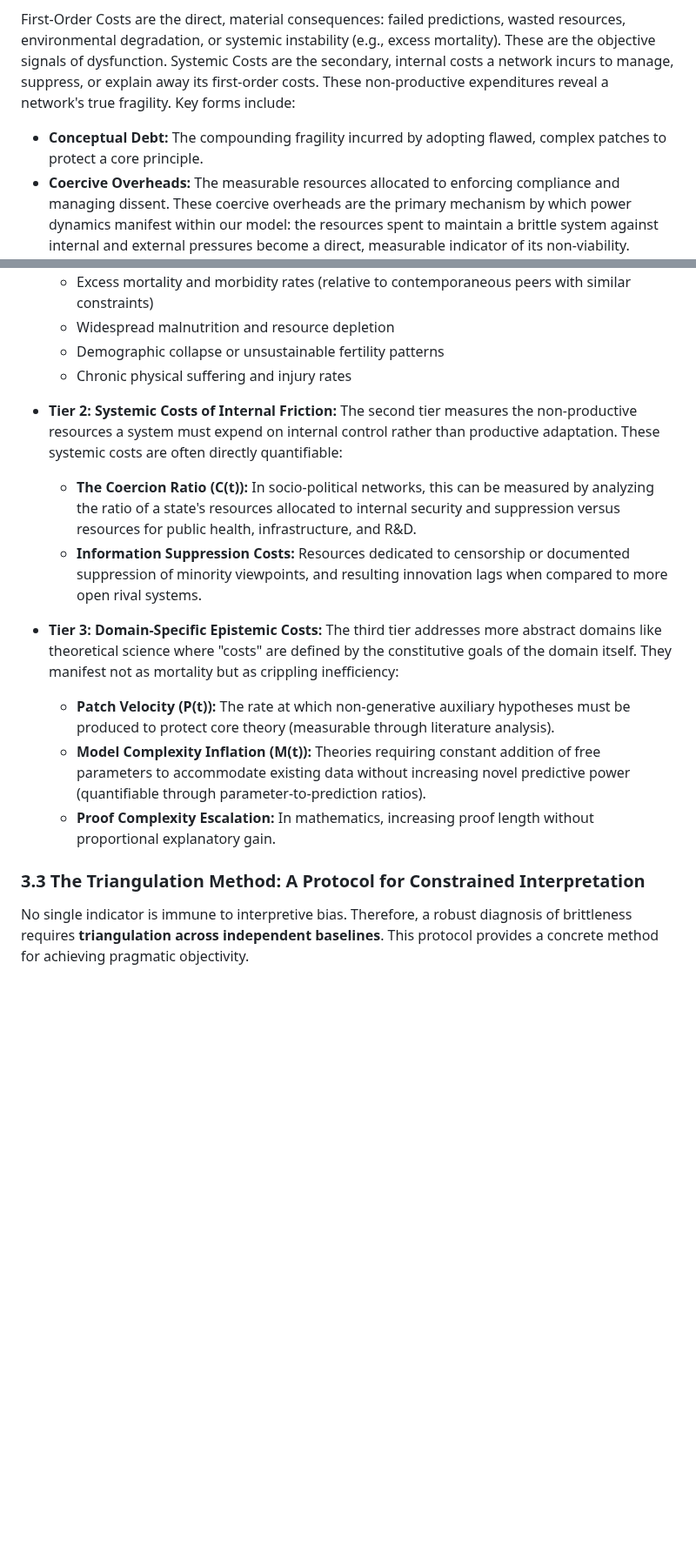
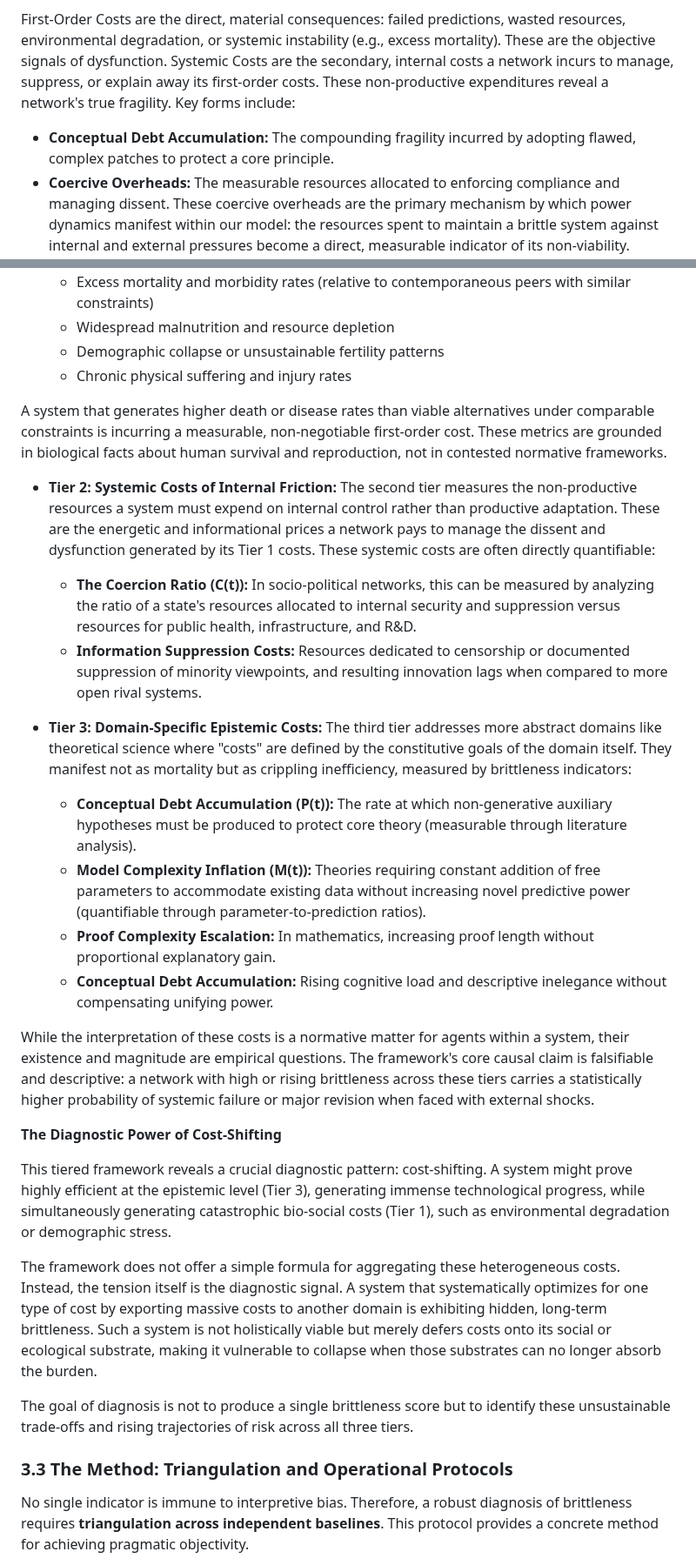
Before and after one commit to doeixd/paper, a Markdown page: final.md, 2 parts joined by grey strips. Shown at 87% size. Rendered like a GitHub page; blank space fills up the shorter version.

```diff
--- a/final.md
+++ b/final.md
@@ -80,7 +78,7 @@ A shared network is not a passive library but an active system under constant pr
 
 First-Order Costs are the direct, material consequences: failed predictions, wasted resources, environmental degradation, or systemic instability (e.g., excess mortality). These are the objective signals of dysfunction. Systemic Costs are the secondary, internal costs a network incurs to manage, suppress, or explain away its first-order costs. These non-productive expenditures reveal a network's true fragility. Key forms include:
 
-* **Conceptual Debt:** The compounding fragility incurred by adopting flawed, complex patches to protect a core principle.
+* **Conceptual Debt Accumulation:** The compounding fragility incurred by adopting flawed, complex patches to protect a core principle.
 * **Coercive Overheads:** The measurable resources allocated to enforcing compliance and managing dissent. These coercive overheads are the primary mechanism by which power dynamics manifest within our model: the resources spent to maintain a brittle system against internal and external pressures become a direct, measurable indicator of its non-viability. Dissent, in this model, is a critical data stream signaling that a system is generating costs for its members.
 
 Pragmatic pushback is not limited to direct, material failures. In highly abstract domains like theoretical physics or pure mathematics, where direct empirical tests are deferred or unavailable, pushback primarily manifests through the accumulation of Systemic Costs. A research program that requires an accelerating rate of ad hoc modifications to maintain internal consistency, or that loses its unifying power, is experiencing a powerful form of pragmatic pushback. These epistemic inefficiencies are real costs that render a network brittle and unproductive, even if it has not been directly falsified by experiment. The framework's diagnostic lens thus applies to all forms of inquiry, measuring viability through either external, material consequences or internal, systemic dysfunction.
@@ -124,16 +122,29 @@ To clarify how objective cost assessment is possible without appealing to contes
   * Demographic collapse or unsustainable fertility patterns
   * Chronic physical suffering and injury rates
 
-* **Tier 2: Systemic Costs of Internal Friction:** The second tier measures the non-productive resources a system must expend on internal control rather than productive adaptation. These systemic costs are often directly quantifiable:
+A system that generates higher death or disease rates than viable alternatives under comparable constraints is incurring a measurable, non-negotiable first-order cost. These metrics are grounded in biological facts about human survival and reproduction, not in contested normative frameworks.
+
+* **Tier 2: Systemic Costs of Internal Friction:** The second tier measures the non-productive resources a system must expend on internal control rather than productive adaptation. These are the energetic and informational prices a network pays to manage the dissent and dysfunction generated by its Tier 1 costs. These systemic costs are often directly quantifiable:
   * **The Coercion Ratio (C(t)):** In socio-political networks, this can be measured by analyzing the ratio of a state's resources allocated to internal security and suppression versus resources for public health, infrastructure, and R&D.
   * **Information Suppression Costs:** Resources dedicated to censorship or documented suppression of minority viewpoints, and resulting innovation lags when compared to more open rival systems.
 
-* **Tier 3: Domain-Specific Epistemic Costs:** The third tier addresses more abstract domains like theoretical science where "costs" are defined by the constitutive goals of the domain itself. They manifest not as mortality but as crippling inefficiency:
-  * **Patch Velocity (P(t)):** The rate at which non-generative auxiliary hypotheses must be produced to protect core theory (measurable through literature analysis).
+* **Tier 3: Domain-Specific Epistemic Costs:** The third tier addresses more abstract domains like theoretical science where "costs" are defined by the constitutive goals of the domain itself. They manifest not as mortality but as crippling inefficiency, measured by brittleness indicators:
+  * **Conceptual Debt Accumulation (P(t)):** The rate at which non-generative auxiliary hypotheses must be produced to protect core theory (measurable through literature analysis).
   * **Model Complexity Inflation (M(t)):** Theories requiring constant addition of free parameters to accommodate existing data without increasing novel predictive power (quantifiable through parameter-to-prediction ratios).
   * **Proof Complexity Escalation:** In mathematics, increasing proof length without proportional explanatory gain.
+  * **Conceptual Debt Accumulation:** Rising cognitive load and descriptive inelegance without compensating unifying power.
 
-### **3.3 The Triangulation Method: A Protocol for Constrained Interpretation**
+While the interpretation of these costs is a normative matter for agents within a system, their existence and magnitude are empirical questions. The framework's core causal claim is falsifiable and descriptive: a network with high or rising brittleness across these tiers carries a statistically higher probability of systemic failure or major revision when faced with external shocks.
+
+**The Diagnostic Power of Cost-Shifting**
+
+This tiered framework reveals a crucial diagnostic pattern: cost-shifting. A system might prove highly efficient at the epistemic level (Tier 3), generating immense technological progress, while simultaneously generating catastrophic bio-social costs (Tier 1), such as environmental degradation or demographic stress.
+
+The framework does not offer a simple formula for aggregating these heterogeneous costs. Instead, the tension itself is the diagnostic signal. A system that systematically optimizes for one type of cost by exporting massive costs to another domain is exhibiting hidden, long-term brittleness. Such a system is not holistically viable but merely defers costs onto its social or ecological substrate, making it vulnerable to collapse when those substrates can no longer absorb the burden.
+
+The goal of diagnosis is not to produce a single brittleness score but to identify these unsustainable trade-offs and rising trajectories of risk across all three tiers.
+
+### **3.3 The Method: Triangulation and Operational Protocols**
 
 No single indicator is immune to interpretive bias. Therefore, a robust diagnosis of brittleness requires **triangulation across independent baselines**. This protocol provides a concrete method for achieving pragmatic objectivity.
 
```
Also changed, not shown: other parts of final.md (+39 -140 lines), edits/2025-10-06 - 21-00 - Implementation of Comprehensive Revision Suggestions.md (added, +41 -0 lines).
